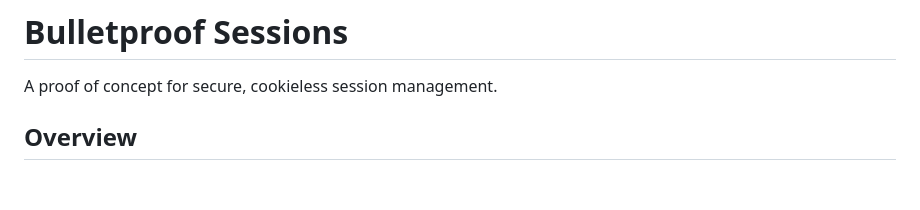
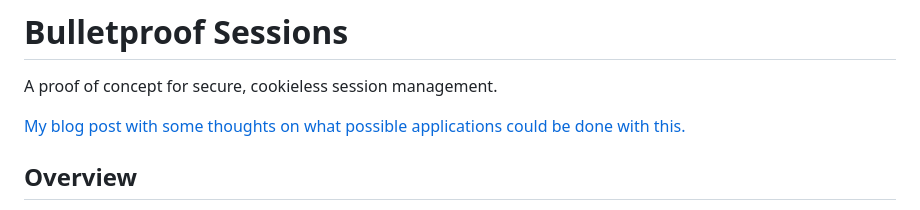
Before and after one commit to tudorconstantin/bulletproof-sessions, a Markdown page: README.md, the part around the change. GitHub-like rendering; blank space fills up the shorter version.

```diff
--- a/README.md
+++ b/README.md
@@ -2,6 +2,7 @@
 
 A proof of concept for secure, cookieless session management.
 
+[My blog post with some thoughts on what possible applications could be done with this.](https://programming.tudorconstantin.com/2025/03/bulletproof-sessions-secure-cookieless-session.html)
 
 ## Overview
 
```
